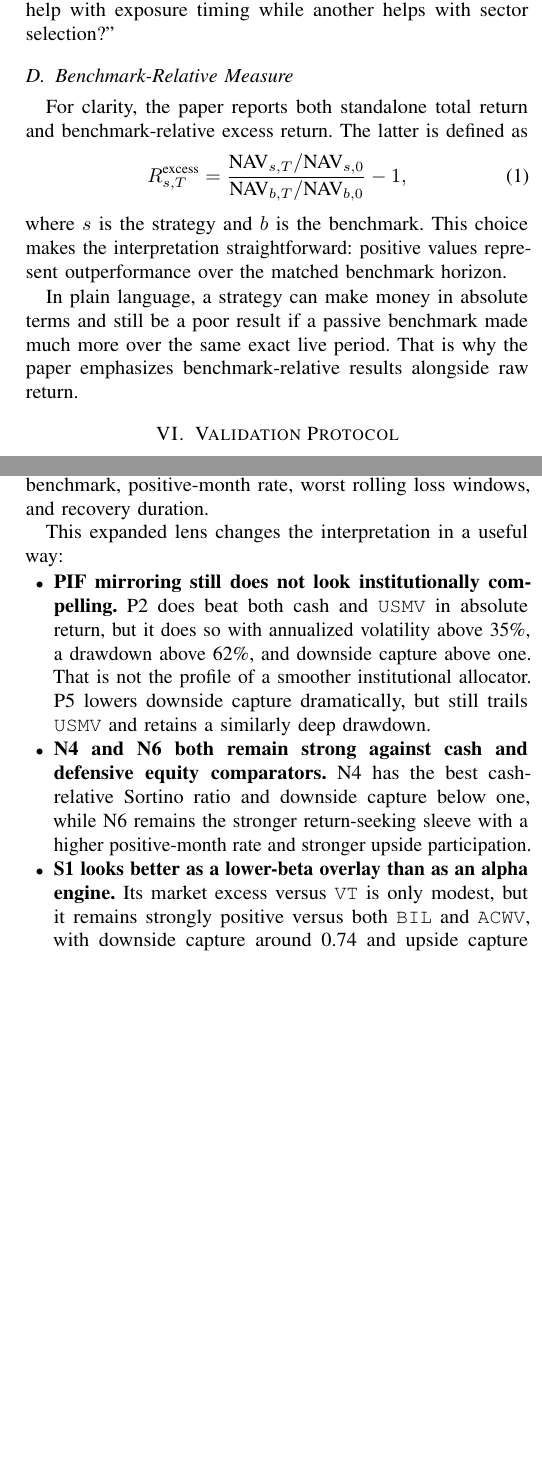
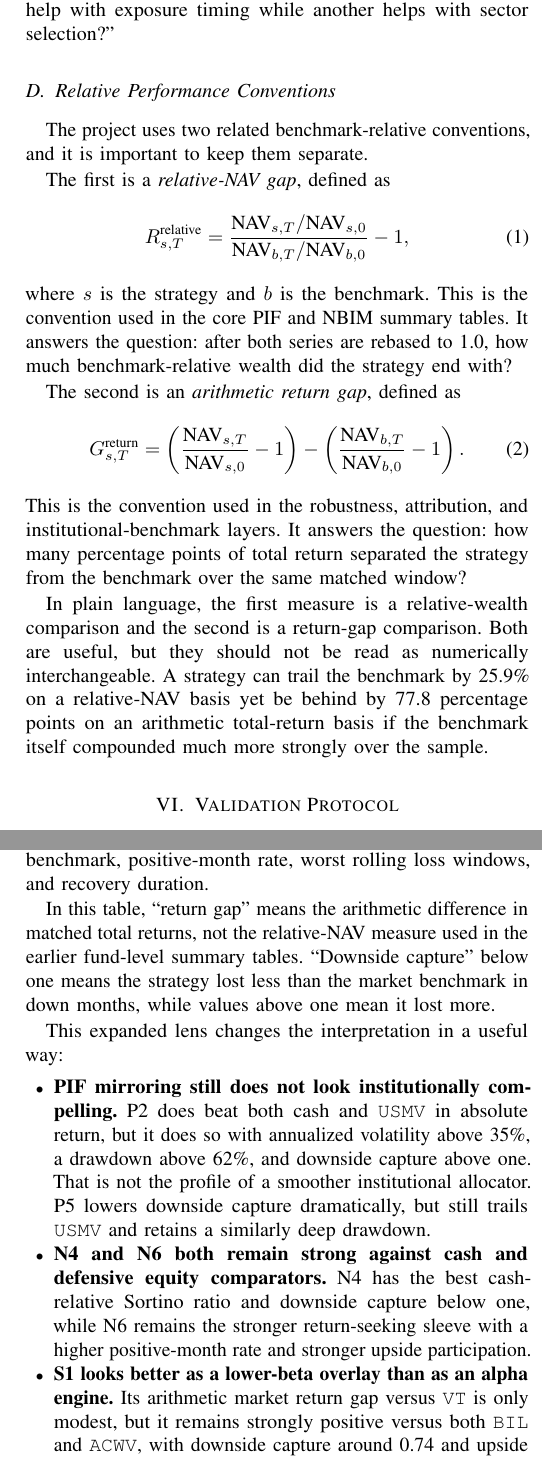
Before and after one commit to ethanwei6/SWFbacktest, a LaTeX paper (paper/swf_monitor_ieee.tex): two parts of the columns of pages 5 and 9 of 14, joined at a grey line, cut so that both start at the same text, the shorter picture padded with empty space. Compiled offline with pdfLaTeX.

Commit message:
Clarify paper benchmark conventions

```diff
--- a/paper/swf_monitor_ieee.tex
+++ b/paper/swf_monitor_ieee.tex
@@ -273,15 +273,23 @@ Five combined strategies were tested:
 
 These combined strategies are important because they move the project away from the naive question ``can we copy the fund?'' and toward the more realistic question ``can one fund help with exposure timing while another helps with sector selection?''
 
-\subsection{Benchmark-Relative Measure}
+\subsection{Relative Performance Conventions}
 
-For clarity, the paper reports both standalone total return and benchmark-relative excess return. The latter is defined as
+The project uses two related benchmark-relative conventions, and it is important to keep them separate.
+
+The first is a \emph{relative-NAV gap}, defined as
 \begin{equation}
-R^{\text{excess}}_{s,T}=\frac{\text{NAV}_{s,T}/\text{NAV}_{s,0}}{\text{NAV}_{b,T}/\text{NAV}_{b,0}}-1,
+R^{\text{relative}}_{s,T}=\frac{\text{NAV}_{s,T}/\text{NAV}_{s,0}}{\text{NAV}_{b,T}/\text{NAV}_{b,0}}-1,
 \end{equation}
-where $s$ is the strategy and $b$ is the benchmark. This choice makes the interpretation straightforward: positive values represent outperformance over the matched benchmark horizon.
+where $s$ is the strategy and $b$ is the benchmark. This is the convention used in the core PIF and NBIM summary tables. It answers the question: after both series are rebased to 1.0, how much benchmark-relative wealth did the strategy end with?
 
-In plain language, a strategy can make money in absolute terms and still be a poor result if a passive benchmark made much more over the same exact live period. That is why the paper emphasizes benchmark-relative results alongside raw return.
+The second is an \emph{arithmetic return gap}, defined as
+\begin{equation}
+G^{\text{return}}_{s,T}=\left(\frac{\text{NAV}_{s,T}}{\text{NAV}_{s,0}}-1\right)-\left(\frac{\text{NAV}_{b,T}}{\text{NAV}_{b,0}}-1\right).
+\end{equation}
+This is the convention used in the robustness, attribution, and institutional-benchmark layers. It answers the question: how many percentage points of total return separated the strategy from the benchmark over the same matched window?
+
+In plain language, the first measure is a relative-wealth comparison and the second is a return-gap comparison. Both are useful, but they should not be read as numerically interchangeable. A strategy can trail the benchmark by 25.9\% on a relative-NAV basis yet be behind by 77.8 percentage points on an arithmetic total-return basis if the benchmark itself compounded much more strongly over the sample.
 
 \section{Validation Protocol}
 
@@ -551,11 +559,13 @@ S1 Exposure Regime Overlay & VT & $+4.7\%$ & $+134.2\%$ & $+89.6\%$ & $0.95$ & $
 }
 \end{table*}
 
+In this table, ``return gap'' means the arithmetic difference in matched total returns, not the relative-NAV measure used in the earlier fund-level summary tables. ``Downside capture'' below one means the strategy lost less than the market benchmark in down months, while values above one mean it lost more.
+
 This expanded lens changes the interpretation in a useful way:
 \begin{itemize}[leftmargin=1.4em]
     \item \textbf{PIF mirroring still does not look institutionally compelling.} P2 does beat both cash and \texttt{USMV} in absolute return, but it does so with annualized volatility above 35\%, a drawdown above 62\%, and downside capture above one. That is not the profile of a smoother institutional allocator. P5 lowers downside capture dramatically, but still trails \texttt{USMV} and retains a similarly deep drawdown.
     \item \textbf{N4 and N6 both remain strong against cash and defensive equity comparators.} N4 has the best cash-relative Sortino ratio and downside capture below one, while N6 remains the stronger return-seeking sleeve with a higher positive-month rate and stronger upside participation.
-    \item \textbf{S1 looks better as a lower-beta overlay than as an alpha engine.} Its market excess versus \texttt{VT} is only modest, but it remains strongly positive versus both \texttt{BIL} and \texttt{ACWV}, with downside capture around 0.74 and upside capture around 0.85. In plain terms, S1 looks more like a controlled participation overlay than like a high-conviction benchmark-beating portfolio.
+    \item \textbf{S1 looks better as a lower-beta overlay than as an alpha engine.} Its arithmetic market return gap versus \texttt{VT} is only modest, but it remains strongly positive versus both \texttt{BIL} and \texttt{ACWV}, with downside capture around 0.74 and upside capture around 0.85. In plain terms, S1 looks more like a controlled participation overlay than like a high-conviction benchmark-beating portfolio.
 \end{itemize}
 
 This benchmark expansion is important because it prevents a false binary conclusion. A strategy can fail as a market-alpha engine yet still be informative as a lower-beta overlay. In this project, however, the evidence remains selective even under that friendlier lens: PIF mirroring is still weak, N4 and N6 are still the best-returning realistic sleeves, and S1 is best understood as a cautious cross-fund overlay rather than as a flagship alpha model.
```
Also changed, not shown: paper/swf_monitor_ieee.tex (8 more changed lines), 1 other file.
